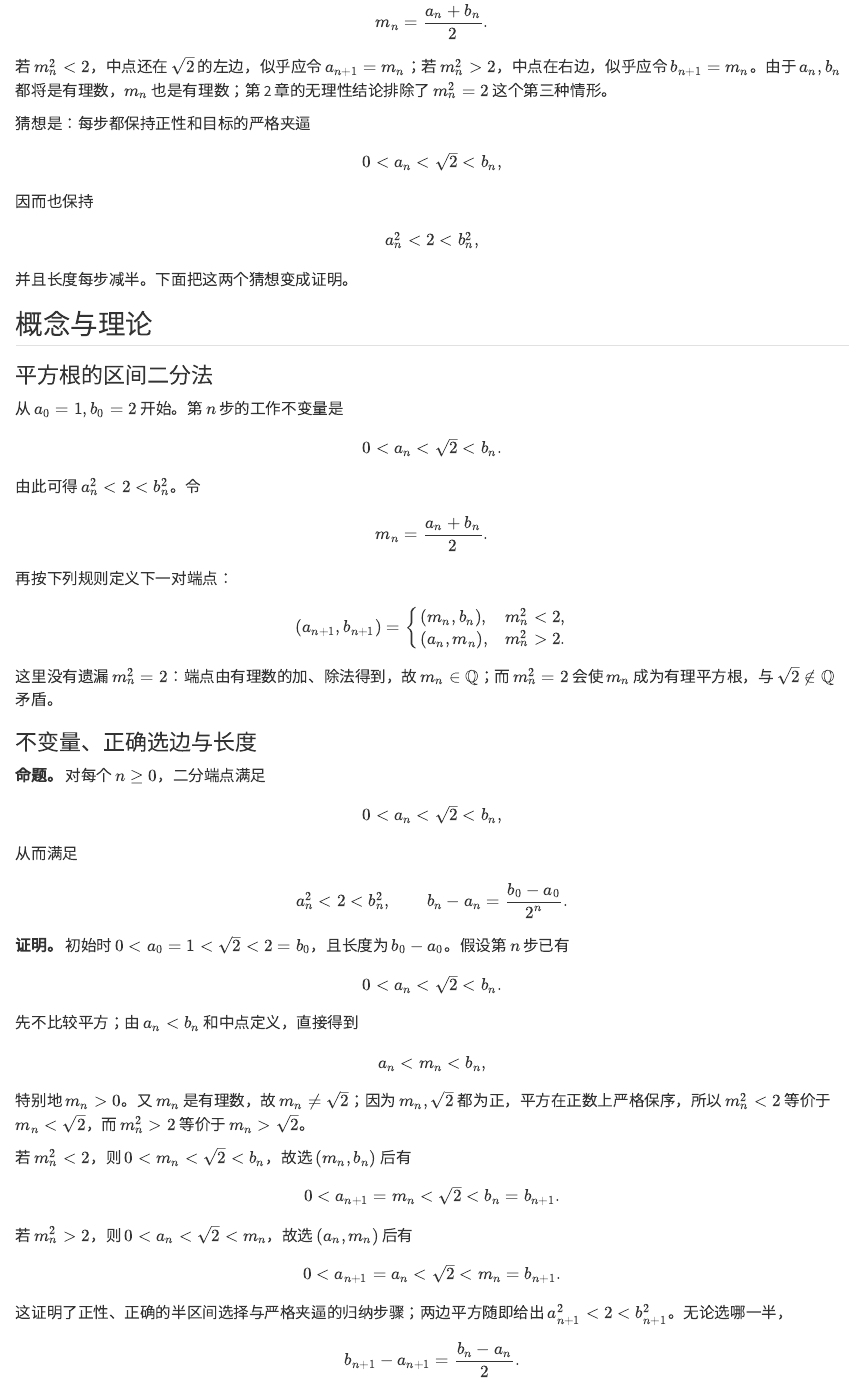
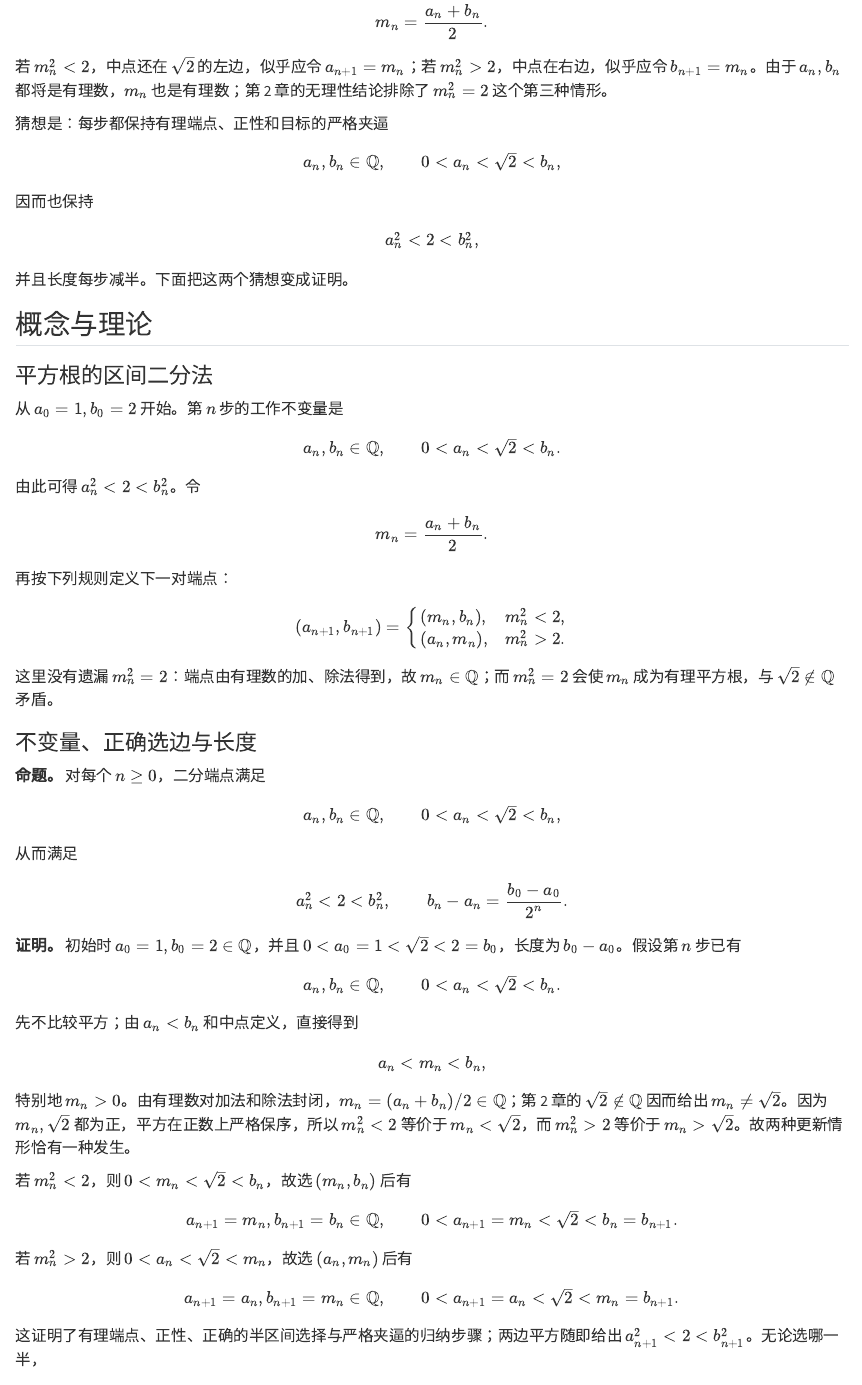
Before and after one commit to windssmile/math-analysis, a Quarto document (book/part-01/chapter-04/u-01-04-02-interval-bisection.qmd): the page in a window 1100 px wide, from 860 px down. Rendered offline with R 4.5, knitr and Pandoc in place of Quarto, with nearby package versions.

Commit message:
fix: prove rational bisection endpoints

```diff
--- a/book/part-01/chapter-04/u-01-04-02-interval-bisection.qmd
+++ b/book/part-01/chapter-04/u-01-04-02-interval-bisection.qmd
@@ -41,10 +41,11 @@
 
 若 $m_n^2<2$，中点还在 $\sqrt2$ 的左边，似乎应令 $a_{n+1}=m_n$；若 $m_n^2>2$，中点在右边，似乎应令 $b_{n+1}=m_n$。由于 $a_n,b_n$ 都将是有理数，$m_n$ 也是有理数；第 2 章的无理性结论排除了 $m_n^2=2$ 这个第三种情形。
 
-猜想是：每步都保持正性和目标的严格夹逼
+猜想是：每步都保持有理端点、正性和目标的严格夹逼
 
 $$
-0<a_n<\sqrt2<b_n,
+a_n,b_n\in\mathbb Q,
+\qquad 0<a_n<\sqrt2<b_n,
 $$
 
 因而也保持
@@ -99,10 +102,11 @@
 b_n-a_n=\frac{b_0-a_0}{2^n}.
 $$
 
-**证明。** 初始时 $0<a_0=1<\sqrt2<2=b_0$，且长度为 $b_0-a_0$。假设第 $n$ 步已有
+**证明。** 初始时 $a_0=1,b_0=2\in\mathbb Q$，并且 $0<a_0=1<\sqrt2<2=b_0$，长度为 $b_0-a_0$。假设第 $n$ 步已有
 
 $$
-0<a_n<\sqrt2<b_n.
+a_n,b_n\in\mathbb Q,
+\qquad 0<a_n<\sqrt2<b_n.
 $$
 
 先不比较平方；由 $a_n<b_n$ 和中点定义，直接得到
@@ -111,21 +115,23 @@
 a_n<m_n<b_n,
 $$
 
-特别地 $m_n>0$。又 $m_n$ 是有理数，故 $m_n\ne\sqrt2$；因为 $m_n,\sqrt2$ 都为正，平方在正数上严格保序，所以 $m_n^2<2$ 等价于 $m_n<\sqrt2$，而 $m_n^2>2$ 等价于 $m_n>\sqrt2$。
+特别地 $m_n>0$。由有理数对加法和除法封闭，$m_n=(a_n+b_n)/2\in\mathbb Q$；第 2 章的 $\sqrt2\notin\mathbb Q$ 因而给出 $m_n\ne\sqrt2$。因为 $m_n,\sqrt2$ 都为正，平方在正数上严格保序，所以 $m_n^2<2$ 等价于 $m_n<\sqrt2$，而 $m_n^2>2$ 等价于 $m_n>\sqrt2$。故两种更新情形恰有一种发生。
 
 若 $m_n^2<2$，则 $0<m_n<\sqrt2<b_n$，故选 $(m_n,b_n)$ 后有
 
 $$
-0<a_{n+1}=m_n<\sqrt2<b_n=b_{n+1}.
+a_{n+1}=m_n,b_{n+1}=b_n\in\mathbb Q,
+\qquad 0<a_{n+1}=m_n<\sqrt2<b_n=b_{n+1}.
 $$
 
 若 $m_n^2>2$，则 $0<a_n<\sqrt2<m_n$，故选 $(a_n,m_n)$ 后有
 
 $$
-0<a_{n+1}=a_n<\sqrt2<m_n=b_{n+1}.
+a_{n+1}=a_n,b_{n+1}=m_n\in\mathbb Q,
+\qquad 0<a_{n+1}=a_n<\sqrt2<m_n=b_{n+1}.
 $$
 
-这证明了正性、正确的半区间选择与严格夹逼的归纳步骤；两边平方随即给出 $a_{n+1}^2<2<b_{n+1}^2$。无论选哪一半，
+这证明了有理端点、正性、正确的半区间选择与严格夹逼的归纳步骤；两边平方随即给出 $a_{n+1}^2<2<b_{n+1}^2$。无论选哪一半，
 
 $$
 b_{n+1}-a_{n+1}=\frac{b_n-a_n}{2}.
```
Also changed, not shown: book/part-01/chapter-04/u-01-04-02-interval-bisection.qmd (10 more changed lines), 1 other file.
